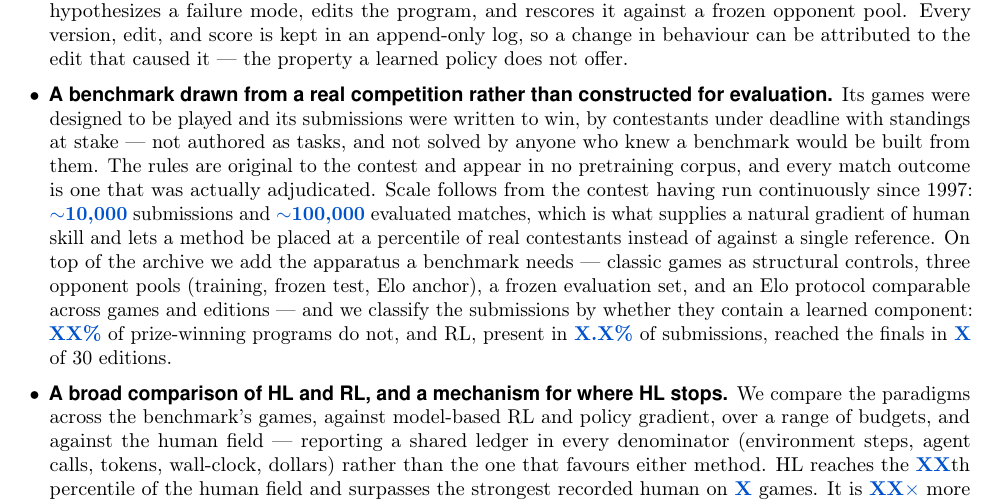
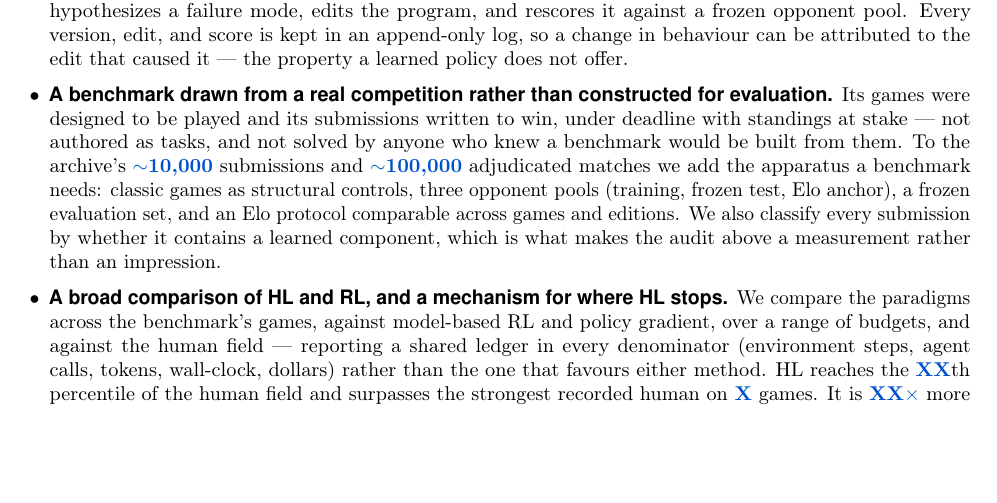
Before and after one commit to yks23/How-Far-Can-Heuristic-Learning-Go, a LaTeX document (main.tex, which reads sections/01-introduction.tex): part of page 4 of 6, cut so that both start at the same text, the shorter picture padded with empty space. Compiled offline with pdfLaTeX.

Commit message:
Compress contribution 2; record a cut order for the intro
Contribution 2 restated the 'Where to measure it' paragraph almost whole,
so both would need editing in parallel forever. It now carries the
apparatus and the classification, and points at the body for the audit.
481 -> 405 words.

The body stays at ~2,200. It is long because the argument is two-sided,
cites external evidence, and answers two objections up front. Recorded a
cut order rather than trimming to a target no venue has set yet, and
marked the three things that must never go.

```diff
--- a/sections/01-introduction.tex
+++ b/sections/01-introduction.tex
@@ -261,21 +275,14 @@ and dollars --- including the axes on which HL is the more expensive method.
 
   \item \textbf{A benchmark drawn from a real competition rather than
   constructed for evaluation.} Its games were designed to be played and its
-  submissions were written to win, by contestants under deadline with standings
-  at stake --- not authored as tasks, and not solved by anyone who knew a
-  benchmark would be built from them. The rules are original to the contest and
-  appear in no pretraining corpus, and every match outcome is one that was
-  actually adjudicated. Scale follows from the contest having run continuously
-  since \val{founded}: \val{nsub} submissions and \val{nmatch} evaluated matches,
-  which is what supplies a natural gradient of human skill and lets a method be
-  placed at a percentile of real contestants instead of against a single
-  reference. On top of the archive we add the apparatus a benchmark needs ---
-  classic games as structural controls, three opponent pools (training, frozen
-  test, Elo anchor), a frozen evaluation set, and an Elo protocol comparable
-  across games and editions --- and we classify the submissions by whether they
-  contain a learned component: \val{pheur} of prize-winning programs do not, and
-  RL, present in \val{prl} of submissions, reached the finals in \val{nrlfinal}
-  of \val{editions} editions.
+  submissions written to win, under deadline with standings at stake --- not
+  authored as tasks, and not solved by anyone who knew a benchmark would be built
+  from them. To the archive's \val{nsub} submissions and \val{nmatch} adjudicated
+  matches we add the apparatus a benchmark needs: classic games as structural
+  controls, three opponent pools (training, frozen test, Elo anchor), a frozen
+  evaluation set, and an Elo protocol comparable across games and editions. We
+  also classify every submission by whether it contains a learned component,
+  which is what makes the audit above a measurement rather than an impression.
 
   \item \textbf{A broad comparison of HL and RL, and a mechanism for where HL
   stops.} We compare the paradigms across the benchmark's games, against
```
Also changed, not shown: sections/01-introduction.tex (14 more changed lines).
